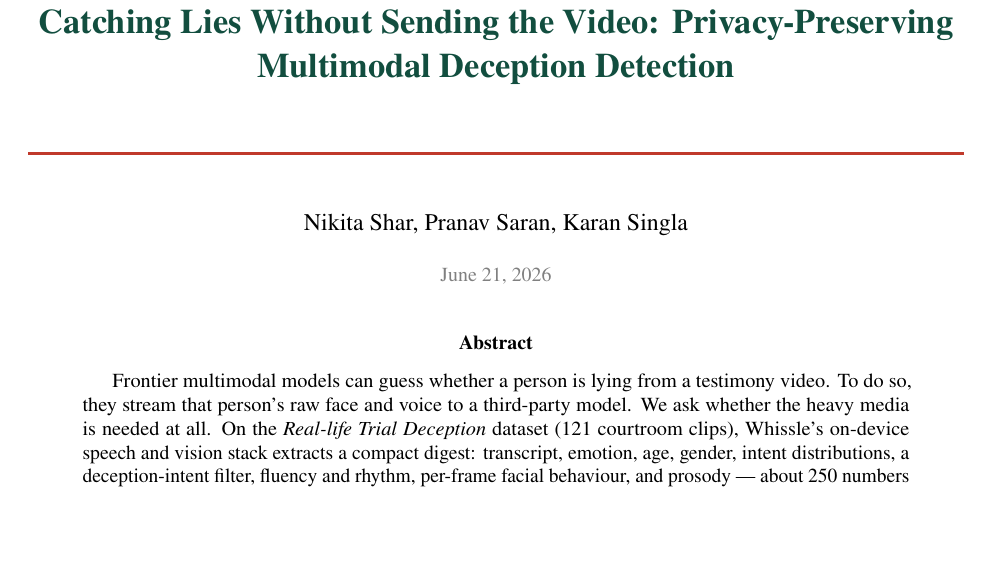
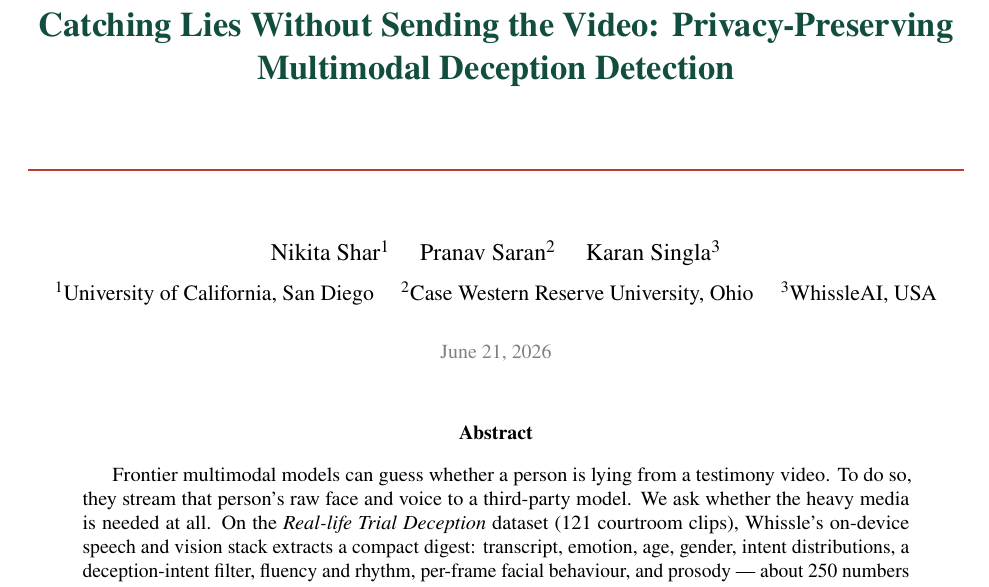
Before and after one commit to WhissleAI/lie_detection_binary, a LaTeX paper (paper/deception_detection.tex): part of page 1 of 11 before the commit and part of page 1 of 12 after it, cut so that both start at the same text, the shorter picture padded with empty space. Compiled offline with pdfLaTeX.

Commit message:
Paper: add author affiliations (UCSD, Case Western, WhissleAI); repackage arXiv
Co-Authored-By: Claude Opus 4.8 (1M context) <noreply@anthropic.com>

```diff
--- a/paper/deception_detection.tex
+++ b/paper/deception_detection.tex
@@ -39,7 +39,8 @@
 
 \begin{document}
 \title{Catching Lies Without Sending the Video: Privacy-Preserving Multimodal Deception Detection}
-\author{Nikita Shar, Pranav Saran, Karan Singla}
+\author{Nikita Shar\textsuperscript{1} \quad Pranav Saran\textsuperscript{2} \quad Karan Singla\textsuperscript{3}\\[0.5em]
+{\normalsize \textsuperscript{1}University of California, San Diego \quad \textsuperscript{2}Case Western Reserve University, Ohio \quad \textsuperscript{3}WhissleAI, USA}}
 \date{\today}
 \maketitle
 \begin{abstract}
```
Also changed, not shown: paper/deception_detection.pdf, 1 other file.
